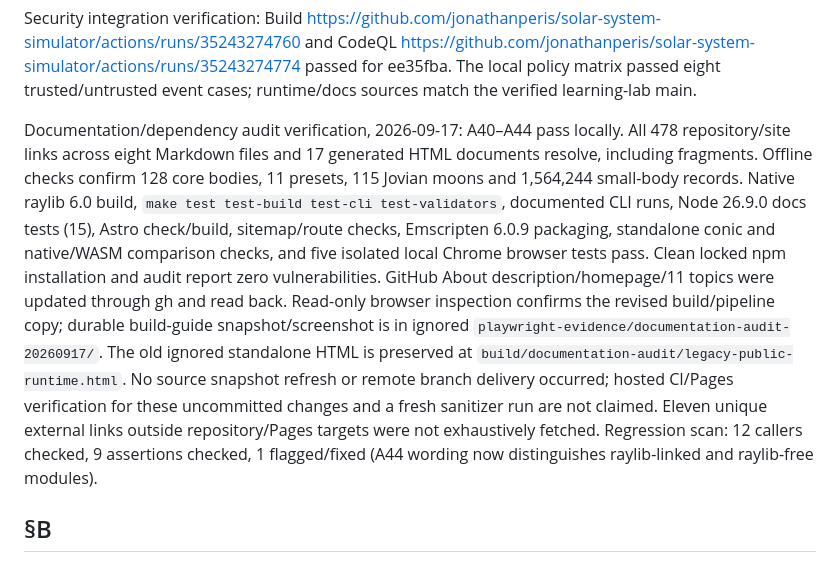
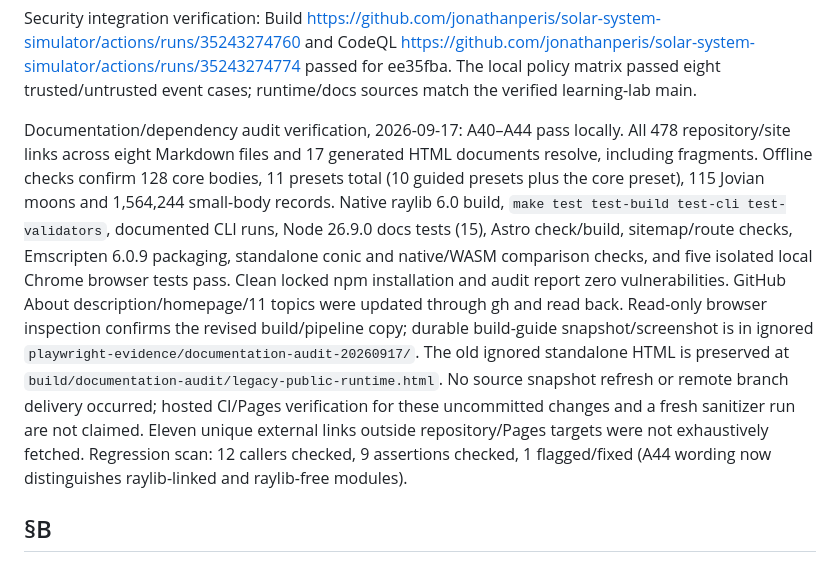
Before and after one commit to jonathanperis/solar-system-simulator, a Markdown page: SPEC.md, the part around the change. Drawn GitHub-style.

Commit message:
Clarify guided lesson preset count

```diff
--- a/SPEC.md
+++ b/SPEC.md
@@ -334,7 +334,7 @@ Verification: Build run https://github.com/jonathanperis/solar-system-simulator/
 
 Security integration verification: Build https://github.com/jonathanperis/solar-system-simulator/actions/runs/35243274760 and CodeQL https://github.com/jonathanperis/solar-system-simulator/actions/runs/35243274774 passed for ee35fba. The local policy matrix passed eight trusted/untrusted event cases; runtime/docs sources match the verified learning-lab main.
 
-Documentation/dependency audit verification, 2026-09-17: A40–A44 pass locally. All 478 repository/site links across eight Markdown files and 17 generated HTML documents resolve, including fragments. Offline checks confirm 128 core bodies, 11 presets, 115 Jovian moons and 1,564,244 small-body records. Native raylib 6.0 build, `make test test-build test-cli test-validators`, documented CLI runs, Node 26.9.0 docs tests (15), Astro check/build, sitemap/route checks, Emscripten 6.0.9 packaging, standalone conic and native/WASM comparison checks, and five isolated local Chrome browser tests pass. Clean locked npm installation and audit report zero vulnerabilities. GitHub About description/homepage/11 topics were updated through gh and read back. Read-only browser inspection confirms the revised build/pipeline copy; durable build-guide snapshot/screenshot is in ignored `playwright-evidence/documentation-audit-20260917/`. The old ignored standalone HTML is preserved at `build/documentation-audit/legacy-public-runtime.html`. No source snapshot refresh or remote branch delivery occurred; hosted CI/Pages verification for these uncommitted changes and a fresh sanitizer run are not claimed. Eleven unique external links outside repository/Pages targets were not exhaustively fetched. Regression scan: 12 callers checked, 9 assertions checked, 1 flagged/fixed (A44 wording now distinguishes raylib-linked and raylib-free modules).
+Documentation/dependency audit verification, 2026-09-17: A40–A44 pass locally. All 478 repository/site links across eight Markdown files and 17 generated HTML documents resolve, including fragments. Offline checks confirm 128 core bodies, 11 presets total (10 guided presets plus the core preset), 115 Jovian moons and 1,564,244 small-body records. Native raylib 6.0 build, `make test test-build test-cli test-validators`, documented CLI runs, Node 26.9.0 docs tests (15), Astro check/build, sitemap/route checks, Emscripten 6.0.9 packaging, standalone conic and native/WASM comparison checks, and five isolated local Chrome browser tests pass. Clean locked npm installation and audit report zero vulnerabilities. GitHub About description/homepage/11 topics were updated through gh and read back. Read-only browser inspection confirms the revised build/pipeline copy; durable build-guide snapshot/screenshot is in ignored `playwright-evidence/documentation-audit-20260917/`. The old ignored standalone HTML is preserved at `build/documentation-audit/legacy-public-runtime.html`. No source snapshot refresh or remote branch delivery occurred; hosted CI/Pages verification for these uncommitted changes and a fresh sanitizer run are not claimed. Eleven unique external links outside repository/Pages targets were not exhaustively fetched. Regression scan: 12 callers checked, 9 assertions checked, 1 flagged/fixed (A44 wording now distinguishes raylib-linked and raylib-free modules).
 
 ## §B
 
```
